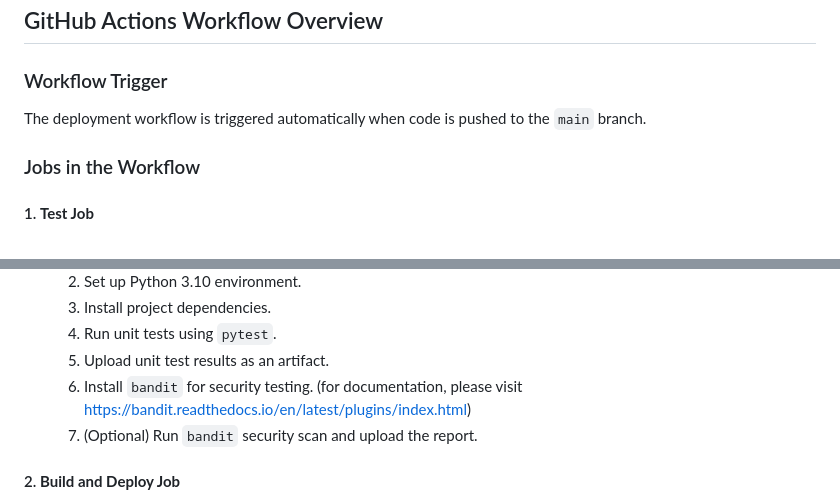
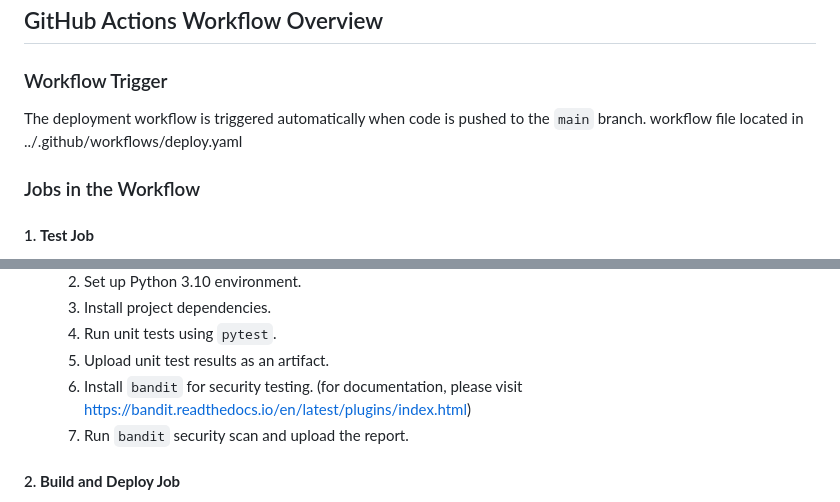
Before and after one commit to mollymehta91/changiDivaWayFinding, a Markdown page: CHANGI_BACKEND/README.md, 2 parts joined by grey strips. GitHub-like rendering.

```diff
--- a/CHANGI_BACKEND/README.md
+++ b/CHANGI_BACKEND/README.md
@@ -6,7 +6,7 @@ This repository uses GitHub Actions to automate testing and deployment of an AWS
 
 ### Workflow Trigger
 The deployment workflow is triggered automatically when code is pushed to the `main` branch.
-
+workflow file located in ../.github/workflows/deploy.yaml
 ### Jobs in the Workflow
 
 #### 1. **Test Job**
@@ -18,7 +18,7 @@ The deployment workflow is triggered automatically when code is pushed to the `m
      4. Run unit tests using `pytest`.
      5. Upload unit test results as an artifact.
      6. Install `bandit` for security testing. (for documentation, please visit https://bandit.readthedocs.io/en/latest/plugins/index.html)
-     7. (Optional) Run `bandit` security scan and upload the report.
+     7. Run `bandit` security scan and upload the report.
 
 #### 2. **Build and Deploy Job**
    - **Runs on:** `ubuntu-latest`
```
